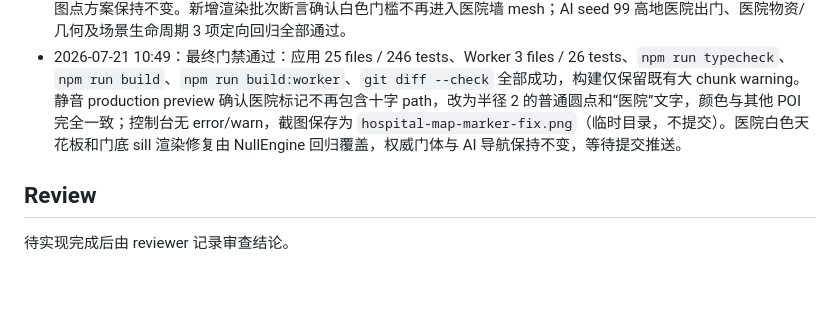
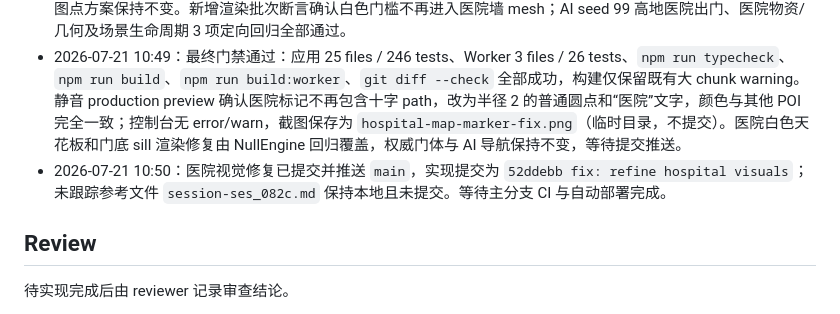
Before and after one commit to chenxuan520/last-line, a Markdown page: .agents/plans/2026-07-21-hospital-hud-ai.md, the part around the change. Rendered like a GitHub page; blank space fills up the shorter version.

Commit message:
docs: record hospital visual fix

```diff
--- a/.agents/plans/2026-07-21-hospital-hud-ai.md
+++ b/.agents/plans/2026-07-21-hospital-hud-ai.md
@@ -38,6 +38,7 @@
 - 2026-07-21 10:15：根据用户截图完成医院视觉修正。门洞不再生成与坡地近共面的底部 sill，消除白色三角露出和深度闪烁，窗口窗台保持原语义；医院楼板与屋顶改为独立白色材质和静态合批，使两层室内天花板为白色；小地图医院标记由红十字改为与其他地点一致的圆点加“医院”文字。新增门洞几何与医院白色楼板材质回归，定向 2 项测试通过，等待完整门禁和静音浏览器验收。
 - 2026-07-21 10:39：完整测试发现直接删除权威 door sill 会改变 AI 建筑导航，确认属于范围外规则回归后撤回；最终方案保留 `wallSegments` 和历史导航语义，仅在 Babylon 展示层不创建门洞 sill mesh。医院白色天花板和普通地图点方案保持不变。新增渲染批次断言确认白色门槛不再进入医院墙 mesh；AI seed 99 高地医院出门、医院物资/几何及场景生命周期 3 项定向回归全部通过。
 - 2026-07-21 10:49：最终门禁通过：应用 25 files / 246 tests、Worker 3 files / 26 tests、`npm run typecheck`、`npm run build`、`npm run build:worker`、`git diff --check` 全部成功，构建仅保留既有大 chunk warning。静音 production preview 确认医院标记不再包含十字 path，改为半径 2 的普通圆点和“医院”文字，颜色与其他 POI 完全一致；控制台无 error/warn，截图保存为 `hospital-map-marker-fix.png`（临时目录，不提交）。医院白色天花板和门底 sill 渲染修复由 NullEngine 回归覆盖，权威门体与 AI 导航保持不变，等待提交推送。
+- 2026-07-21 10:50：医院视觉修复已提交并推送 `main`，实现提交为 `52ddebb fix: refine hospital visuals`；未跟踪参考文件 `session-ses_082c.md` 保持本地且未提交。等待主分支 CI 与自动部署完成。
 
 ## Review
 
```
